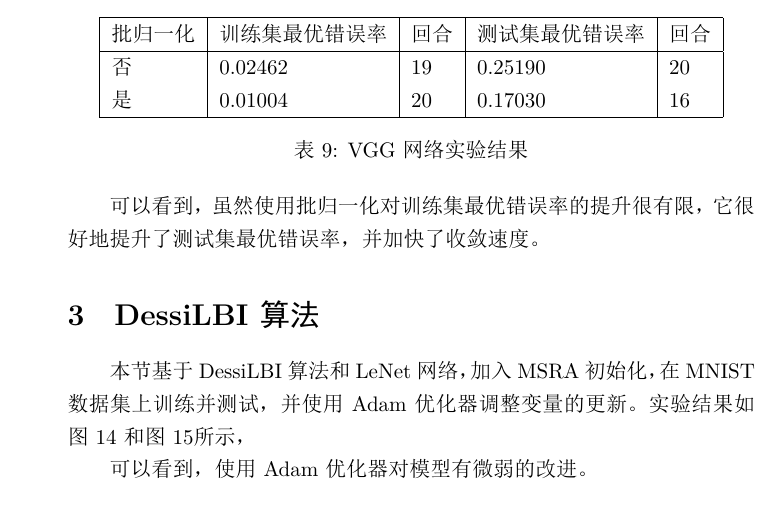
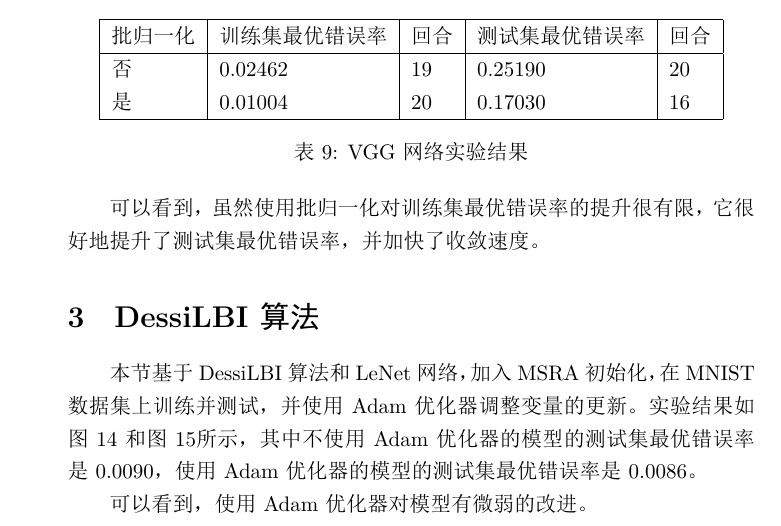
Before and after one commit to quniLcs/nndl, a LaTeX document (Project 2/Report.tex): part of page 14 of 17, cut so that both start at the same text. The pictures show the PDF file Project 2/Report.pdf that the author committed with the source.

Commit message:
Add files via upload

```diff
--- a/Project 2/Report.tex
+++ b/Project 2/Report.tex
@@ -601,6 +601,8 @@ $\beta$ Smoothness如图\ref{fig:VGGBS}所示。
 并使用Adam优化器调整变量的更新。
 实验结果如图\ref{fig:DessiLBItrain}
 和图\ref{fig:DessiLBItest}所示，
+其中不使用Adam优化器的模型的测试集最优错误率是0.0090，
+使用Adam优化器的模型的测试集最优错误率是0.0086。
 
 \begin{figure}[h]
 \includegraphics[width=\textwidth]
```
Also changed, not shown: Project 2/Report.pdf.
